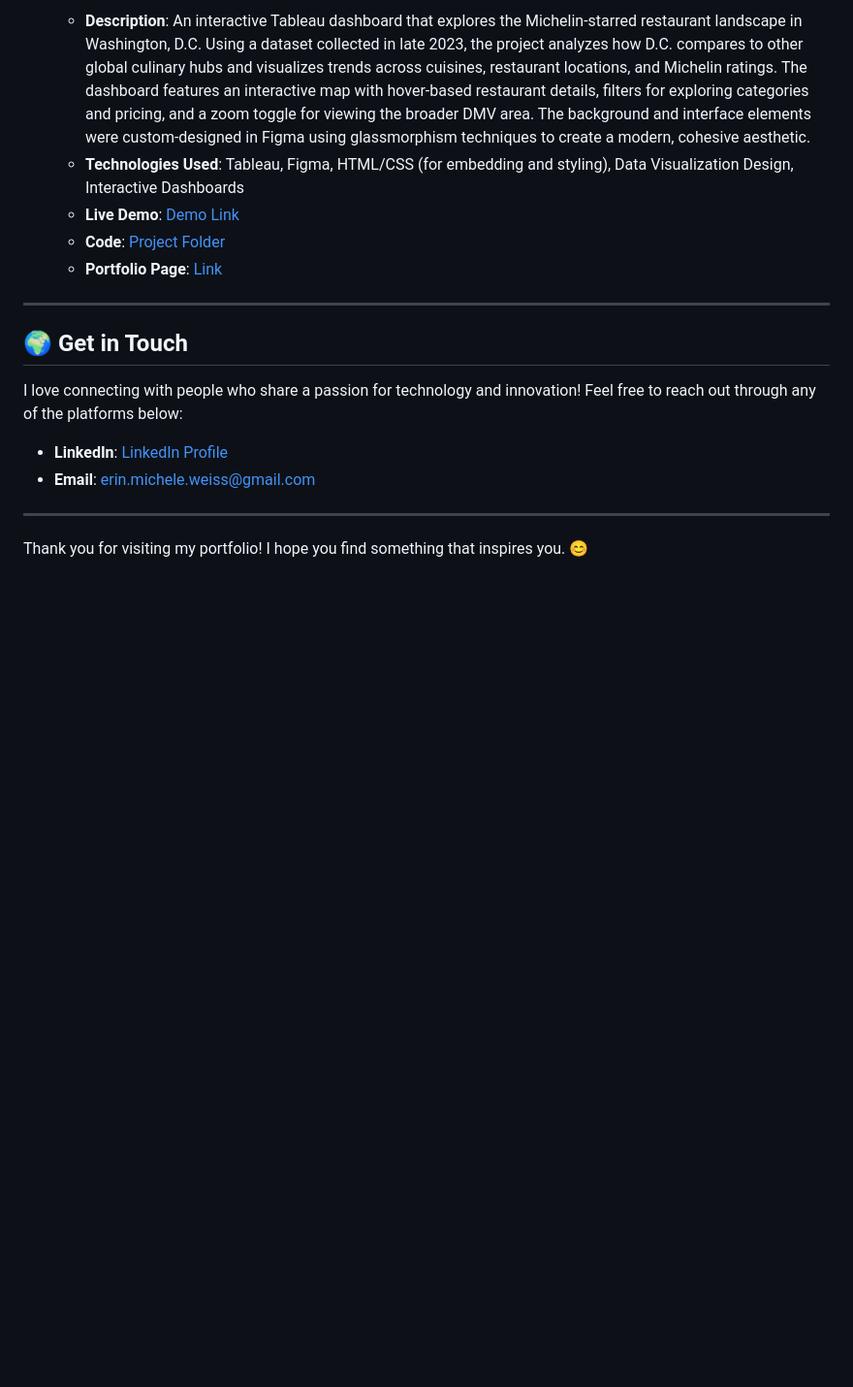
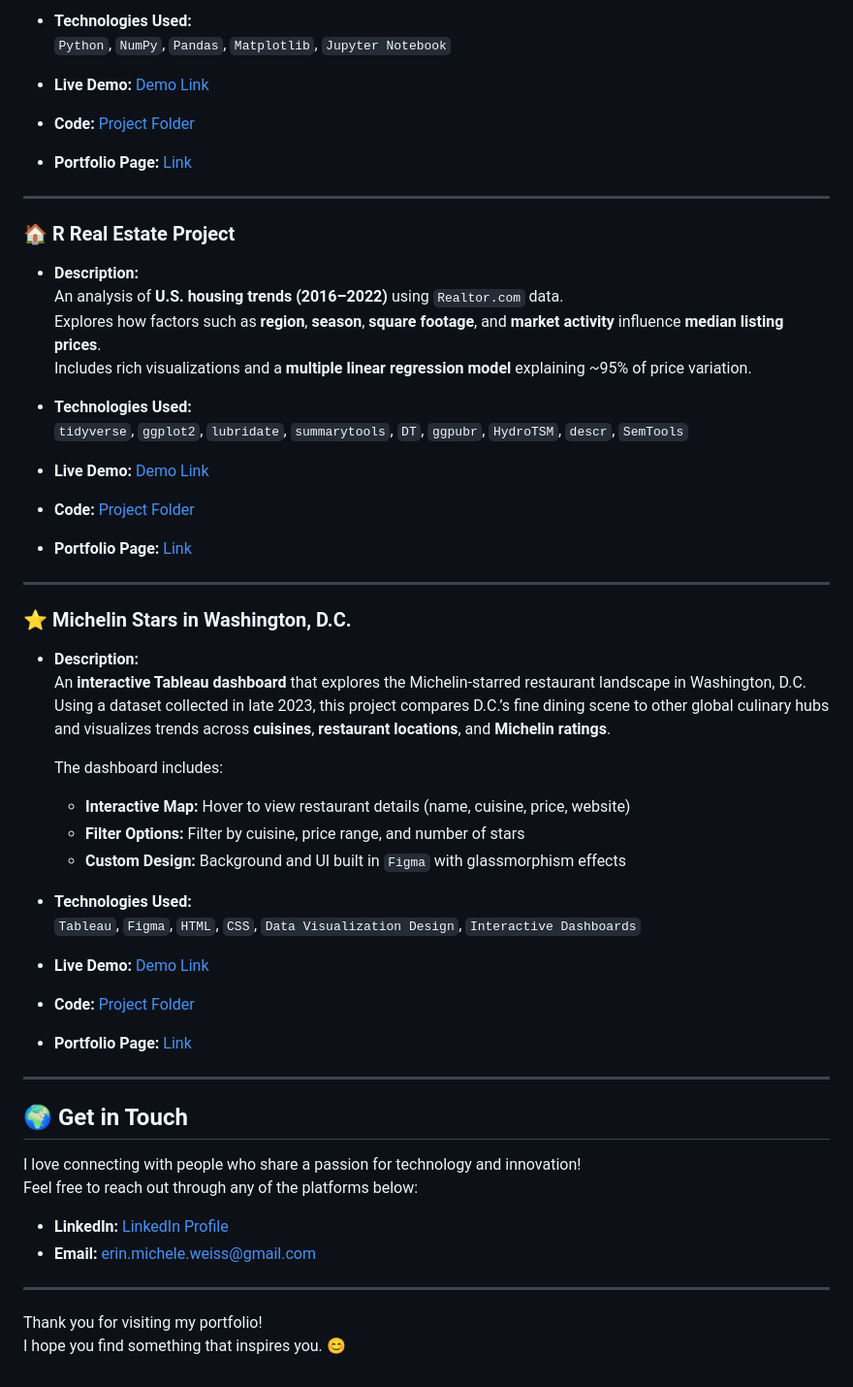
Before and after one commit to Erin-Weiss/Erin-Weiss.github.io, a Markdown page: README.md, the part around one of its changes. Shown at 97% size. GitHub-like rendering; blank space fills up the shorter version.

```diff
--- a/README.md
+++ b/README.md
@@ -56,19 +60,58 @@ Here are a few of the projects you'll find in this portfolio:
 
-   - **Description**: An interactive Tableau dashboard that explores the Michelin-starred restaurant landscape in Washington, D.C. Using a dataset collected in late 2023, the project analyzes how D.C. compares to other global culinary hubs and visualizes trends across cuisines, restaurant locations, and Michelin ratings. The dashboard features an interactive map with hover-based restaurant details, filters for exploring categories and pricing, and a zoom toggle for viewing the broader DMV area. The background and interface elements were custom-designed in Figma using glassmorphism techniques to create a modern, cohesive aesthetic.
-   - **Technologies Used**: Tableau, Figma, HTML/CSS (for embedding and styling), Data Visualization Design, Interactive Dashboards
-   - **Live Demo**: [Demo Link](https://erin-weiss.github.io/tableau-DC-food-dashboard/)
-   - **Code**: [Project Folder](https://github.com/Erin-Weiss/tableau-DC-food-dashboard)
-   - **Portfolio Page**: [Link](https://erin-weiss.github.io/articles/Tableau-1.html)
+- **Technologies Used:**
+  `Python`, `NumPy`, `Pandas`, `Matplotlib`, `Jupyter Notebook`
+
+- **Live Demo:** [Demo Link](https://colab.research.google.com/drive/1AdGevMypjOROYdtjgmwzJGFNswwUC5mm?usp=sharing)
+- **Code:** [Project Folder](https://github.com/Erin-Weiss/reinforcement-learning)
+- **Portfolio Page:** [Link](https://github.com/Erin-Weiss/reinforcement-learning)
+
+---
+
+### 🏠 R Real Estate Project
+
+- **Description:**
+  An analysis of **U.S. housing trends (2016–2022)** using `Realtor.com` data.
+  Explores how factors such as **region**, **season**, **square footage**, and **market activity** influence **median listing prices**.
+  Includes rich visualizations and a **multiple linear regression model** explaining ~95% of price variation.
+
+- **Technologies Used:**
+  `tidyverse`, `ggplot2`, `lubridate`, `summarytools`, `DT`, `ggpubr`, `HydroTSM`, `descr`, `SemTools`
+
+- **Live Demo:** [Demo Link](https://erin-weiss.github.io/R-Real-Estate-Project/)
+- **Code:** [Project Folder](https://github.com/Erin-Weiss/R-Real-Estate-Project)
+- **Portfolio Page:** [Link](https://erin-weiss.github.io/articles/Real-Estate.html)
+
+---
+
+### ⭐ Michelin Stars in Washington, D.C.
+
+- **Description:**
+  An **interactive Tableau dashboard** that explores the Michelin-starred restaurant landscape in Washington, D.C.
+  Using a dataset collected in late 2023, this project compares D.C.’s fine dining scene to other global culinary hubs and visualizes trends across **cuisines**, **restaurant locations**, and **Michelin ratings**.
+
+  The dashboard includes:
+  - **Interactive Map:** Hover to view restaurant details (name, cuisine, price, website)
+  - **Filter Options:** Filter by cuisine, price range, and number of stars
+  - **Custom Design:** Background and UI built in `Figma` with glassmorphism effects
+
+- **Technologies Used:**
+  `Tableau`, `Figma`, `HTML`, `CSS`, `Data Visualization Design`, `Interactive Dashboards`
+
+- **Live Demo:** [Demo Link](https://erin-weiss.github.io/tableau-DC-food-dashboard/)
+- **Code:** [Project Folder](https://github.com/Erin-Weiss/tableau-DC-food-dashboard)
+- **Portfolio Page:** [Link](https://erin-weiss.github.io/articles/Tableau-1.html)
 
 ---
 
 ## 🌍 Get in Touch
 
-I love connecting with people who share a passion for technology and innovation! Feel free to reach out through any of the platforms below:
+I love connecting with people who share a passion for technology and innovation!
+Feel free to reach out through any of the platforms below:
 
-- **LinkedIn**: [LinkedIn Profile](https://www.linkedin.com/in/erinweiss3/)
-- **Email**: [erin.michele.weiss@gmail.com](mailto:erin.michele.weiss@gmail.com)
+- **LinkedIn:** [LinkedIn Profile](https://www.linkedin.com/in/erinweiss3/)
+- **Email:** [erin.michele.weiss@gmail.com](mailto:erin.michele.weiss@gmail.com)
 
 ---
 
-Thank you for visiting my portfolio! I hope you find something that inspires you. 😊
+Thank you for visiting my portfolio!
+I hope you find something that inspires you. 😊
```
Also changed, not shown: other parts of README.md (+29 -25 lines).
